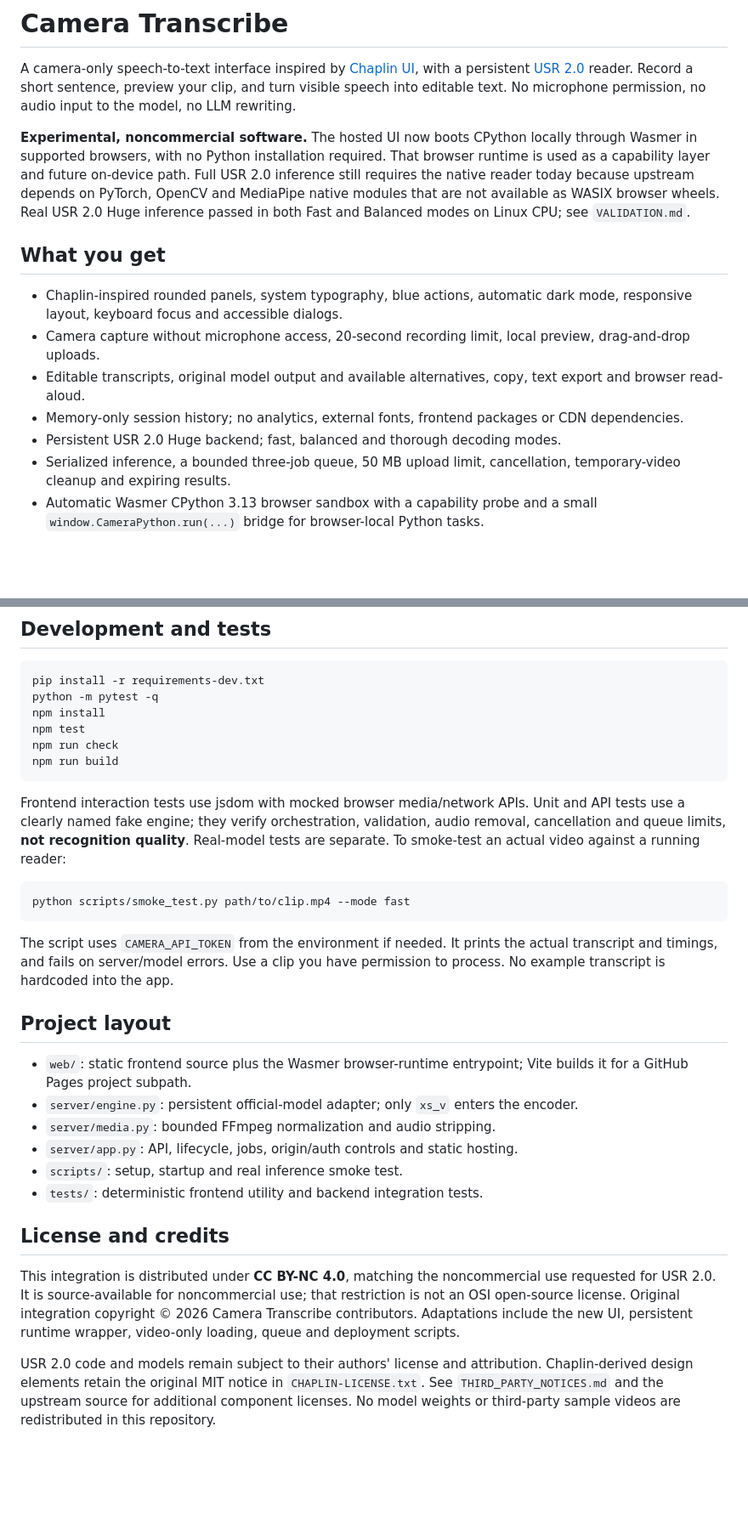
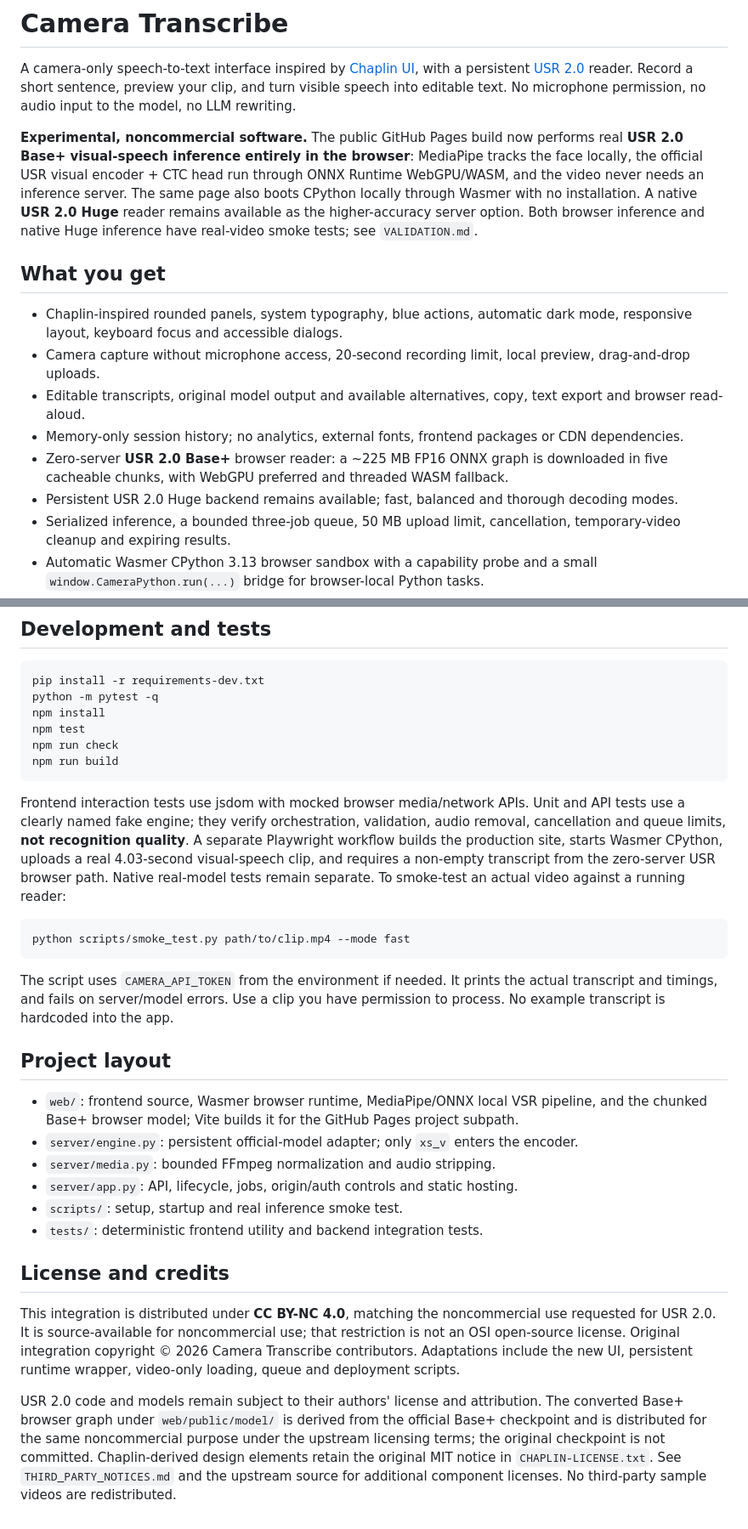
Before and after one commit to loganngarcia/video-transcribe-ui, a Markdown page: README.md, 2 parts joined by grey strips. Shown at 85% size. Drawn GitHub-style; blank space fills up the shorter version.

````diff
--- a/README.md
+++ b/README.md
@@ -2,7 +2,7 @@
 
 A camera-only speech-to-text interface inspired by [Chaplin UI](https://github.com/loganngarcia/chaplin-ui), with a persistent [USR 2.0](https://github.com/ahaliassos/usr2) reader. Record a short sentence, preview your clip, and turn visible speech into editable text. No microphone permission, no audio input to the model, no LLM rewriting.
 
-**Experimental, noncommercial software.** The hosted UI now boots CPython locally through Wasmer in supported browsers, with no Python installation required. That browser runtime is used as a capability layer and future on-device path. Full USR 2.0 inference still requires the native reader today because upstream depends on PyTorch, OpenCV and MediaPipe native modules that are not available as WASIX browser wheels. Real USR 2.0 Huge inference passed in both Fast and Balanced modes on Linux CPU; see `VALIDATION.md`.
+**Experimental, noncommercial software.** The public GitHub Pages build now performs real **USR 2.0 Base+ visual-speech inference entirely in the browser**: MediaPipe tracks the face locally, the official USR visual encoder + CTC head run through ONNX Runtime WebGPU/WASM, and the video never needs an inference server. The same page also boots CPython locally through Wasmer with no installation. A native **USR 2.0 Huge** reader remains available as the higher-accuracy server option. Both browser inference and native Huge inference have real-video smoke tests; see `VALIDATION.md`.
 
 ## What you get
 
@@ -10,7 +10,8 @@ A camera-only speech-to-text interface inspired by [Chaplin UI](https://github.c
 - Camera capture without microphone access, 20-second recording limit, local preview, drag-and-drop uploads.
 - Editable transcripts, original model output and available alternatives, copy, text export and browser read-aloud.
 - Memory-only session history; no analytics, external fonts, frontend packages or CDN dependencies.
-- Persistent USR 2.0 Huge backend; fast, balanced and thorough decoding modes.
+- Zero-server **USR 2.0 Base+** browser reader: a ~225 MB FP16 ONNX graph is downloaded in five cacheable chunks, with WebGPU preferred and threaded WASM fallback.
+- Persistent USR 2.0 Huge backend remains available; fast, balanced and thorough decoding modes.
 - Serialized inference, a bounded three-job queue, 50 MB upload limit, cancellation, temporary-video cleanup and expiring results.
 - Automatic Wasmer CPython 3.13 browser sandbox with a capability probe and a small `window.CameraPython.run(...)` bridge for browser-local Python tasks.
 - Setup scripts, automated tests, Docker recipe and GitHub Pages workflow.
@@ -115,7 +124,7 @@ npm run check
 npm run build
 ```
 
-Frontend interaction tests use jsdom with mocked browser media/network APIs. Unit and API tests use a clearly named fake engine; they verify orchestration, validation, audio removal, cancellation and queue limits, **not recognition quality**. Real-model tests are separate. To smoke-test an actual video against a running reader:
+Frontend interaction tests use jsdom with mocked browser media/network APIs. Unit and API tests use a clearly named fake engine; they verify orchestration, validation, audio removal, cancellation and queue limits, **not recognition quality**. A separate Playwright workflow builds the production site, starts Wasmer CPython, uploads a real 4.03-second visual-speech clip, and requires a non-empty transcript from the zero-server USR browser path. Native real-model tests remain separate. To smoke-test an actual video against a running reader:
 
 ```bash
 python scripts/smoke_test.py path/to/clip.mp4 --mode fast
@@ -125,7 +134,7 @@ The script uses `CAMERA_API_TOKEN` from the environment if needed. It prints the
 
 ## Project layout
 
-- `web/`: static frontend source plus the Wasmer browser-runtime entrypoint; Vite builds it for a GitHub Pages project subpath.
+- `web/`: frontend source, Wasmer browser runtime, MediaPipe/ONNX local VSR pipeline, and the chunked Base+ browser model; Vite builds it for the GitHub Pages project subpath.
 - `server/engine.py`: persistent official-model adapter; only `xs_v` enters the encoder.
 - `server/media.py`: bounded FFmpeg normalization and audio stripping.
 - `server/app.py`: API, lifecycle, jobs, origin/auth controls and static hosting.
@@ -136,4 +145,4 @@ The script uses `CAMERA_API_TOKEN` from the environment if needed. It prints the
 
 This integration is distributed under **CC BY-NC 4.0**, matching the noncommercial use requested for USR 2.0. It is source-available for noncommercial use; that restriction is not an OSI open-source license. Original integration copyright © 2026 Camera Transcribe contributors. Adaptations include the new UI, persistent runtime wrapper, video-only loading, queue and deployment scripts.
 
-USR 2.0 code and models remain subject to their authors' license and attribution. Chaplin-derived design elements retain the original MIT notice in `CHAPLIN-LICENSE.txt`. See `THIRD_PARTY_NOTICES.md` and the upstream source for additional component licenses. No model weights or third-party sample videos are redistributed in this repository.
+USR 2.0 code and models remain subject to their authors' license and attribution. The converted Base+ browser graph under `web/public/model/` is derived from the official Base+ checkpoint and is distributed for the same noncommercial purpose under the upstream licensing terms; the original checkpoint is not committed. Chaplin-derived design elements retain the original MIT notice in `CHAPLIN-LICENSE.txt`. See `THIRD_PARTY_NOTICES.md` and the upstream source for additional component licenses. No third-party sample videos are redistributed.
````
Also changed, not shown: other parts of README.md (+20 -12 lines).
